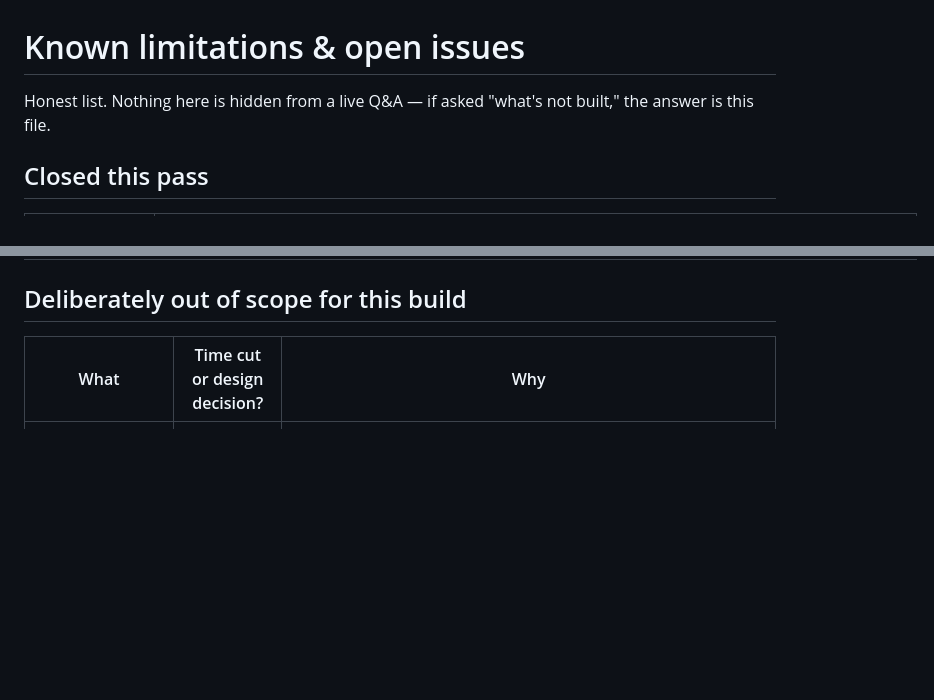
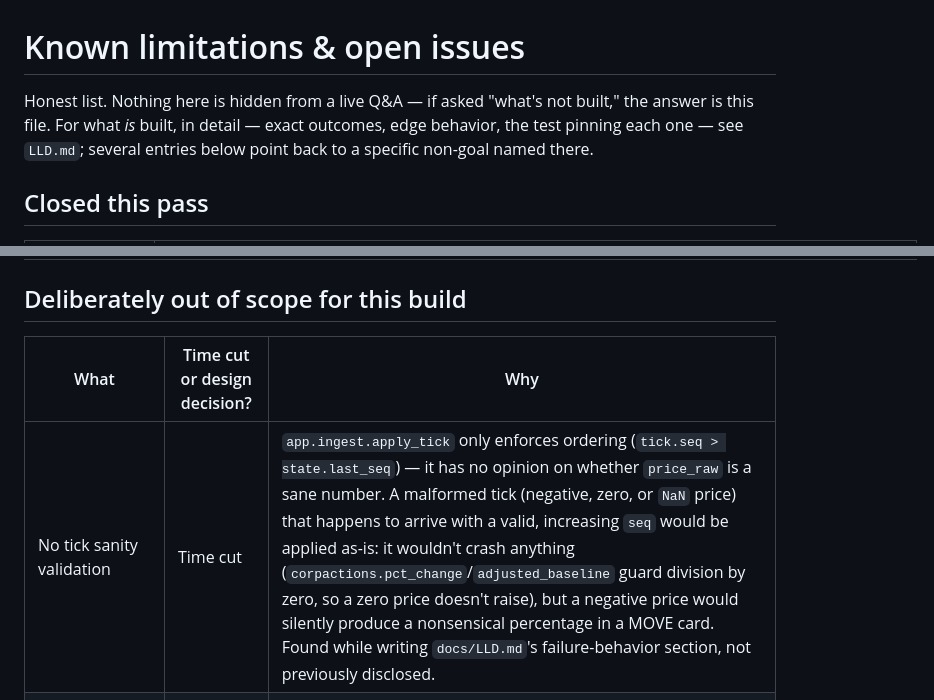
Before and after one commit to Asha0509/Groww_Hackathon, a Markdown page: docs/BUGS.md, 2 parts joined by grey strips. GitHub-like rendering; blank space fills up the shorter version.

```diff
--- a/docs/BUGS.md
+++ b/docs/BUGS.md
@@ -1,7 +1,9 @@
 # Known limitations & open issues
 
 Honest list. Nothing here is hidden from a live Q&A — if asked "what's not
-built," the answer is this file.
+built," the answer is this file. For what *is* built, in detail — exact
+outcomes, edge behavior, the test pinning each one — see `LLD.md`; several
+entries below point back to a specific non-goal named there.
 
 ## Closed this pass
 
@@ -16,6 +18,7 @@ built," the answer is this file.
 
 | What | Time cut or design decision? | Why |
 |---|---|---|
+| No tick sanity validation | Time cut | `app.ingest.apply_tick` only enforces ordering (`tick.seq > state.last_seq`) — it has no opinion on whether `price_raw` is a sane number. A malformed tick (negative, zero, or `NaN` price) that happens to arrive with a valid, increasing `seq` would be applied as-is: it wouldn't crash anything (`corpactions.pct_change`/`adjusted_baseline` guard division by zero, so a zero price doesn't raise), but a negative price would silently produce a nonsensical percentage in a MOVE card. Found while writing `docs/LLD.md`'s failure-behavior section, not previously disclosed. |
 | Volume cross-check for the unconfirmed-CA detector | Time cut | A real corporate action usually has a volume signature a data glitch doesn't. The ratio-shape check above doesn't look at volume at all, so a coincidental clean-ratio price glitch (rare, but possible with synthetic or noisy data) would still be flagged the same as a real unconfirmed split. Next layer, not built. |
 | I10 — cooldown / hysteresis on repeated signals | Time cut | The budget cap (≤5 cards) is built; the part that stops the same instrument re-triggering every poll once it crosses the threshold is not. Without it, a card can flicker in and out of the digest as a price oscillates around `MOVE_THRESHOLD`. |
 | VOLUME, LEVEL, EVENT scorers | Time cut | Only MOVE and the new UNVERIFIED_CORPORATE_ACTION card are implemented. A confirmed corporate action suppresses the *price* lie correctly but doesn't emit a dedicated EVENT card ("1:10 split, share count now 10x") — the watchlist row annotation is UI-layer sugar reading the `_ca_notes` cache, not a signal in the digest's own scoring path. |
```
Also changed, not shown: docs/ARCHITECTURE.md (+4 -2 lines), docs/LLD.md (added, +304 -0 lines).
